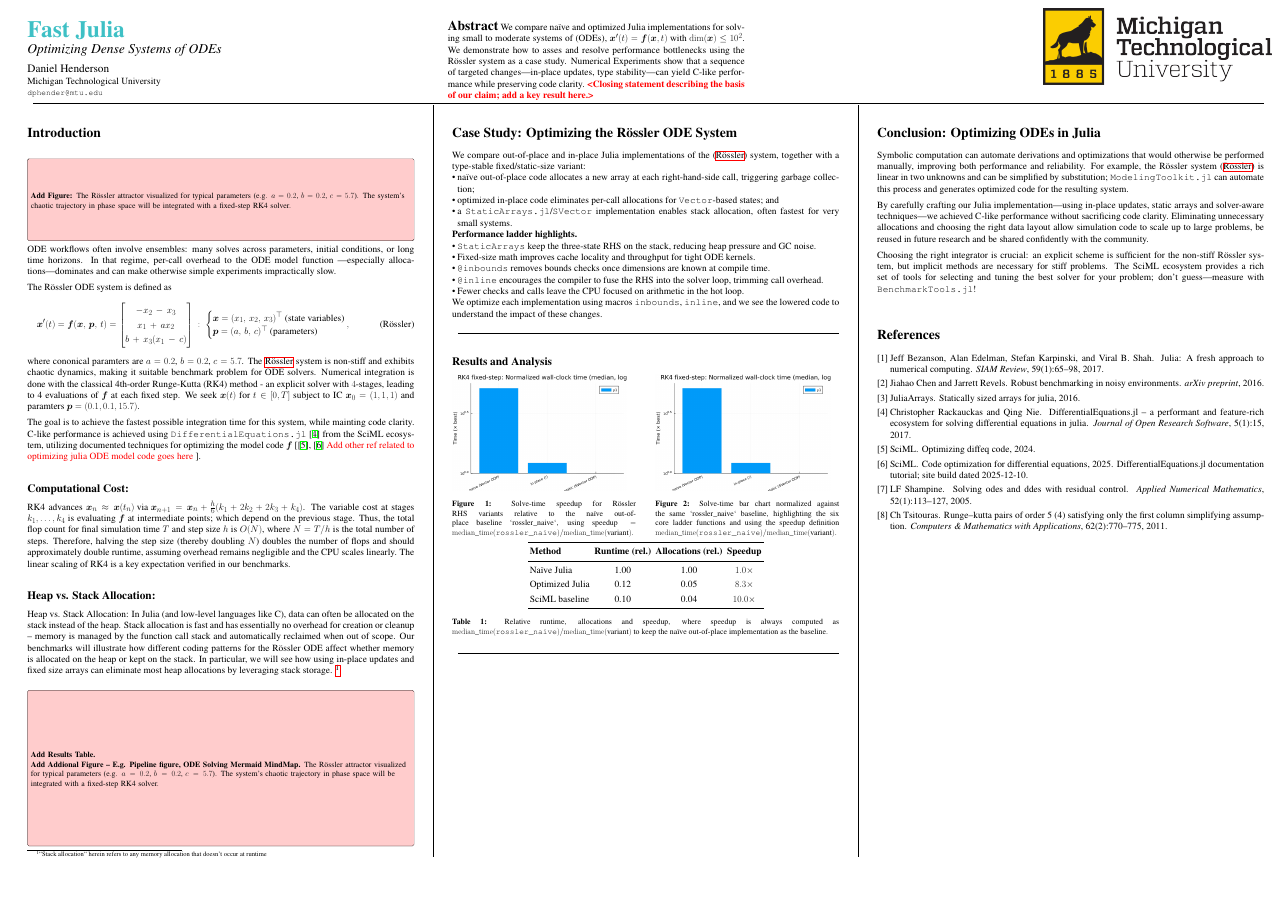
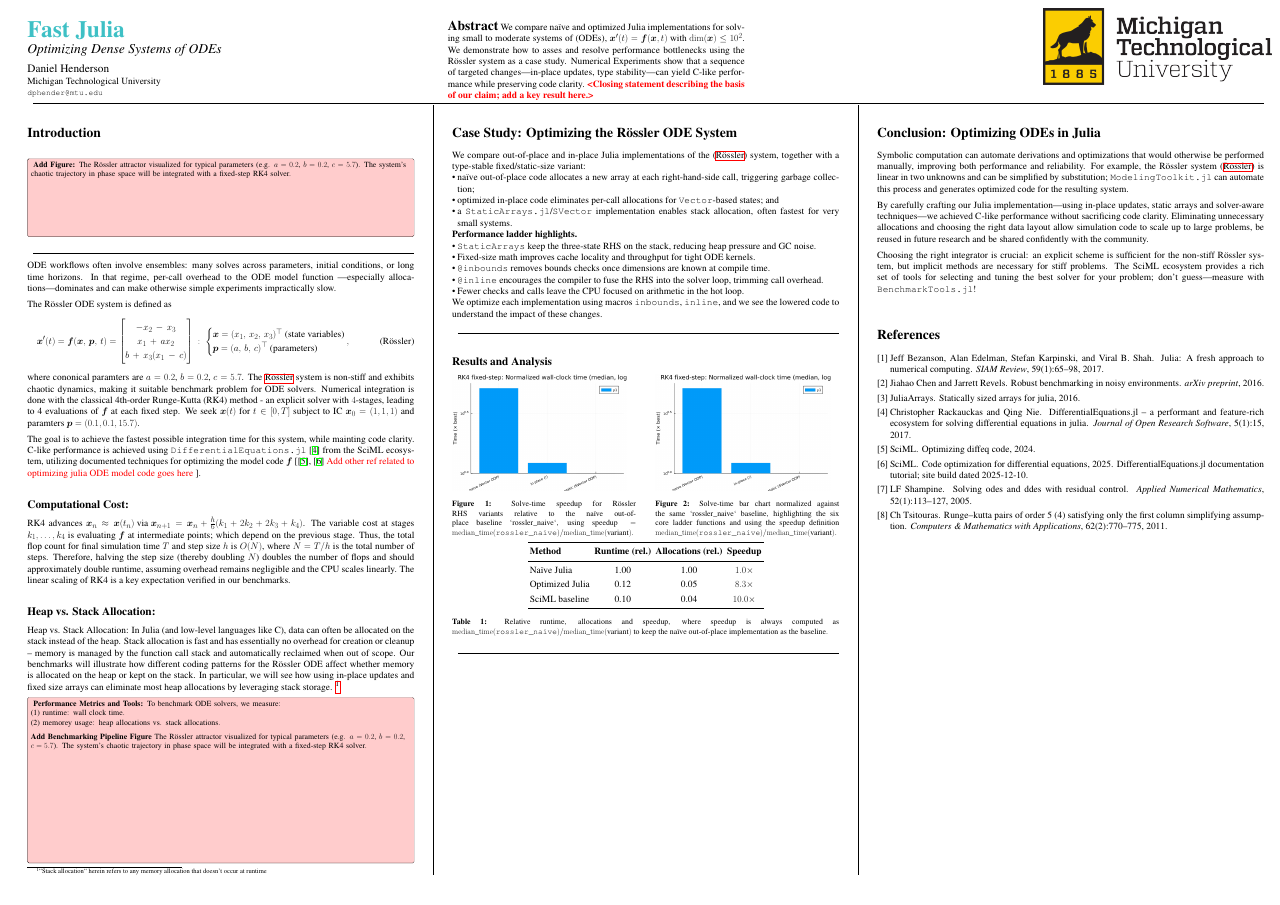
Before and after one commit to danphenderson/fast-julia, a LaTeX poster (poster/poster.tex): the whole page. Compiled offline with pdfLaTeX.

Commit message:
feat: More Updates, first column

```diff
--- a/poster/poster.tex
+++ b/poster/poster.tex
@@ -124,17 +126,22 @@ updates and fixed size arrays can eliminate most heap allocations by leveraging
 \medskip
 
 \noindent
+
+
 %------------------------ Bottom Column Visual  ------------------------
 \td{
-  \vspace{2in}
+  \textbf{Performance Metrics and Tools:}
+  To benchmark ODE solvers, we measure:\\
+  (1) runtime: wall clock time.\\
+  (2) memorey usage: heap allocations vs. stack allocations.
 
-  \textbf{Add Results Table.}
+  \medskip
 
-  \textbf{Add Addional Figure -- E.g. Pipeline figure, ODE Solving Mermaid
-  MindMap.} The Rössler attractor visualized for typical parameters (e.g.
-  $a=0.2$, $b=0.2$, $c=5.7$). The system’s chaotic trajectory in phase space will be integrated with a fixed-step RK4 solver.
+  \textbf{Add Benchmarking Pipeline Figure} The Rössler attractor visualized
+  for typical parameters (e.g. $a=0.2$, $b=0.2$, $c=5.7$).
+  The system’s chaotic trajectory in phase space will be integrated with a fixed-step RK4 solver.
 
-  \vspace{2in}
+  \vspace{4in}
 }
 
 \switchcolumn
```
Also changed, not shown: poster/poster.tex (8 more changed lines).
